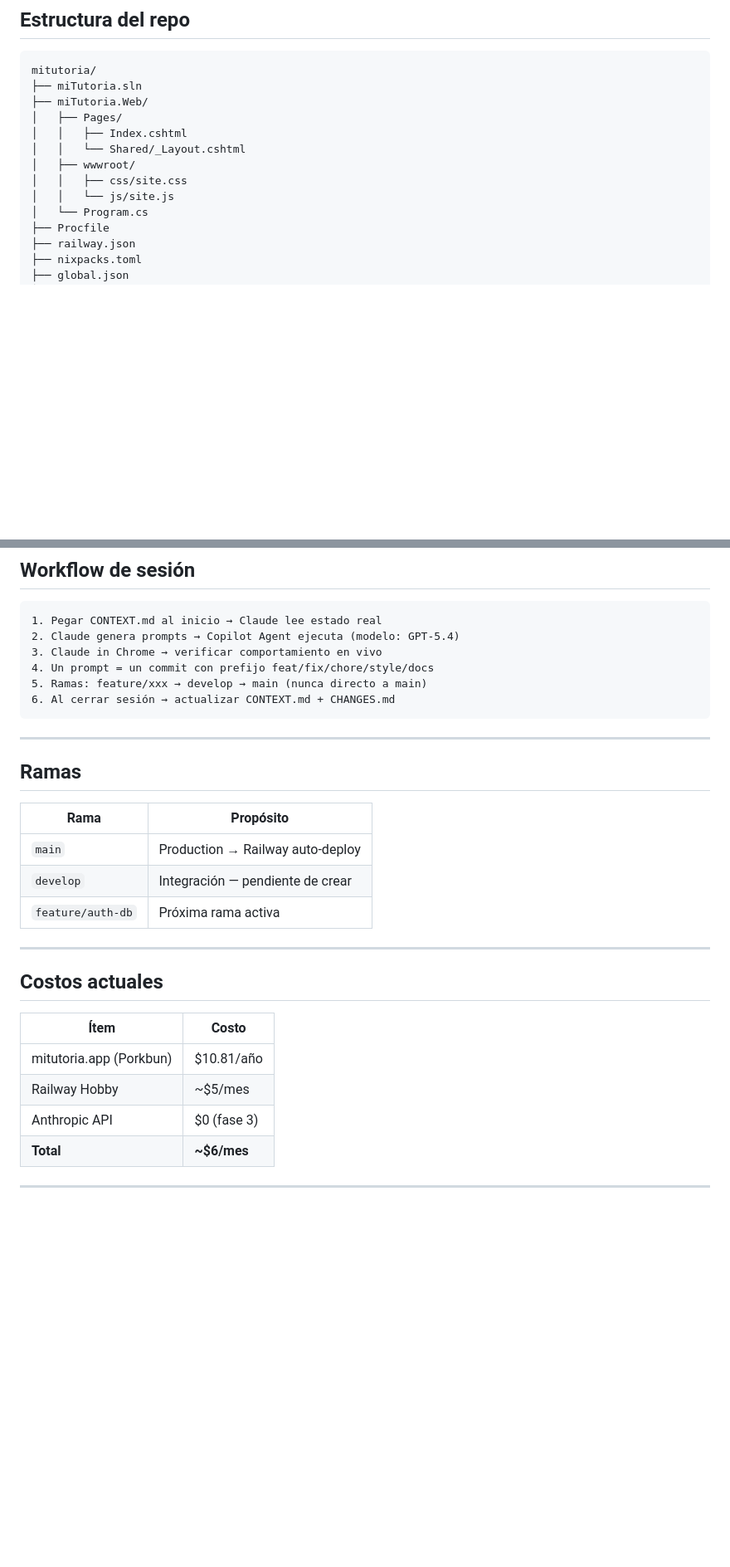
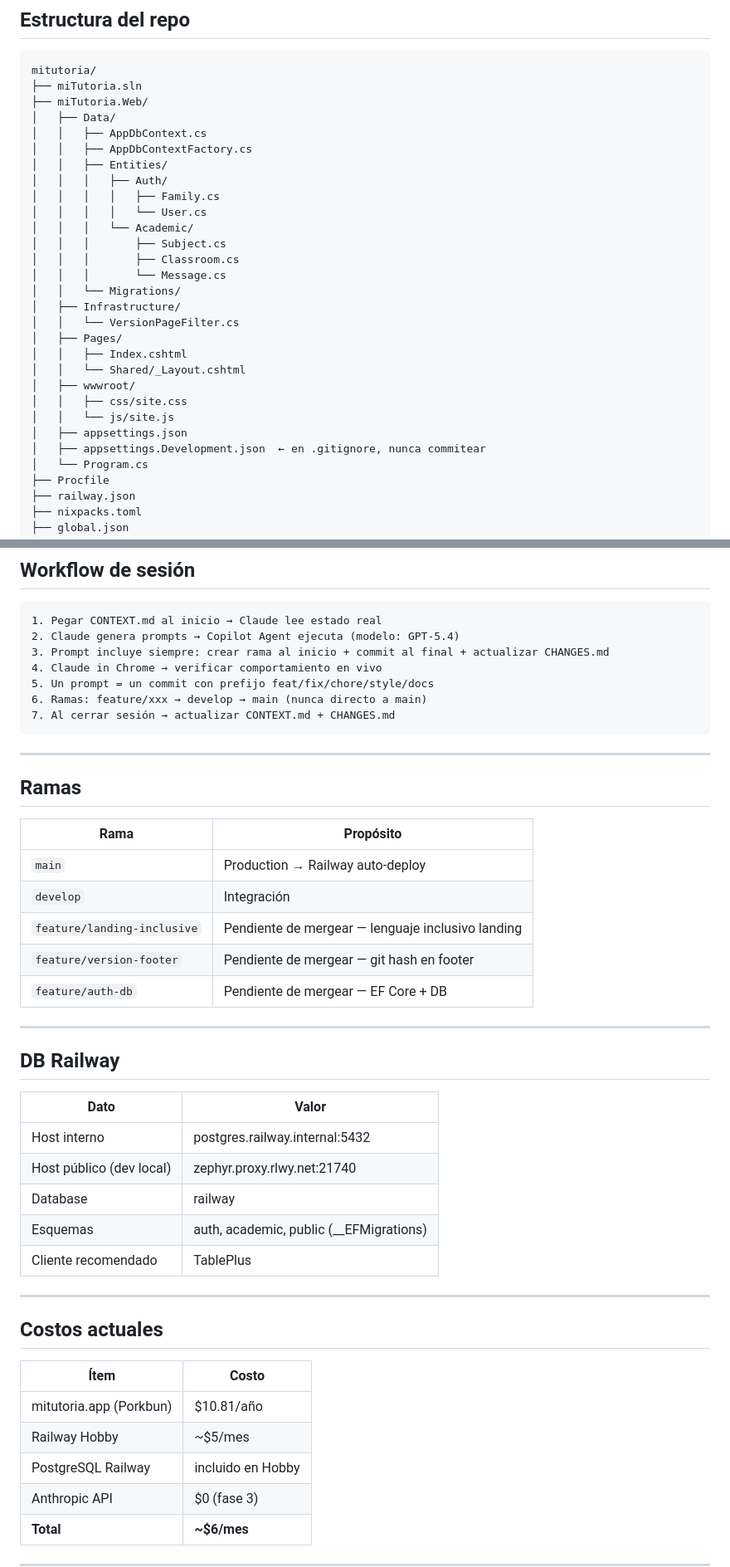
Before and after one commit to Haalvarez/mitutoria, a Markdown page: CONTEXT.md, 2 parts joined by grey strips. Shown at 83% size. Drawn GitHub-style; blank space fills up the shorter version.

````diff
--- a/CONTEXT.md
+++ b/CONTEXT.md
@@ -57,12 +68,28 @@ y chatear en su aula desde mitutoria.app.
 mitutoria/
 ├── miTutoria.sln
 ├── miTutoria.Web/
+│   ├── Data/
+│   │   ├── AppDbContext.cs
+│   │   ├── AppDbContextFactory.cs
+│   │   ├── Entities/
+│   │   │   ├── Auth/
+│   │   │   │   ├── Family.cs
+│   │   │   │   └── User.cs
+│   │   │   └── Academic/
+│   │   │       ├── Subject.cs
+│   │   │       ├── Classroom.cs
+│   │   │       └── Message.cs
+│   │   └── Migrations/
+│   ├── Infrastructure/
+│   │   └── VersionPageFilter.cs
 │   ├── Pages/
 │   │   ├── Index.cshtml
 │   │   └── Shared/_Layout.cshtml
 │   ├── wwwroot/
 │   │   ├── css/site.css
 │   │   └── js/site.js
+│   ├── appsettings.json
+│   ├── appsettings.Development.json  ← en .gitignore, nunca commitear
 │   └── Program.cs
 ├── Procfile
 ├── railway.json
@@ -80,10 +107,11 @@ mitutoria/
 ```
 1. Pegar CONTEXT.md al inicio → Claude lee estado real
 2. Claude genera prompts → Copilot Agent ejecuta (modelo: GPT-5.4)
-3. Claude in Chrome → verificar comportamiento en vivo
-4. Un prompt = un commit con prefijo feat/fix/chore/style/docs
-5. Ramas: feature/xxx → develop → main (nunca directo a main)
-6. Al cerrar sesión → actualizar CONTEXT.md + CHANGES.md
+3. Prompt incluye siempre: crear rama al inicio + commit al final + actualizar CHANGES.md
+4. Claude in Chrome → verificar comportamiento en vivo
+5. Un prompt = un commit con prefijo feat/fix/chore/style/docs
+6. Ramas: feature/xxx → develop → main (nunca directo a main)
+7. Al cerrar sesión → actualizar CONTEXT.md + CHANGES.md
 ```
 
 ---
@@ -92,8 +120,21 @@ mitutoria/
 | Rama | Propósito |
 |---|---|
 | `main` | Production → Railway auto-deploy |
-| `develop` | Integración — pendiente de crear |
-| `feature/auth-db` | Próxima rama activa |
+| `develop` | Integración |
+| `feature/landing-inclusive` | Pendiente de mergear — lenguaje inclusivo landing |
+| `feature/version-footer` | Pendiente de mergear — git hash en footer |
+| `feature/auth-db` | Pendiente de mergear — EF Core + DB |
+
+---
+
+## DB Railway
+| Dato | Valor |
+|---|---|
+| Host interno | postgres.railway.internal:5432 |
+| Host público (dev local) | zephyr.proxy.rlwy.net:21740 |
+| Database | railway |
+| Esquemas | auth, academic, public (__EFMigrations) |
+| Cliente recomendado | TablePlus |
 
 ---
 
@@ -102,6 +143,7 @@ mitutoria/
 |---|---|
 | mitutoria.app (Porkbun) | $10.81/año |
 | Railway Hobby | ~$5/mes |
+| PostgreSQL Railway | incluido en Hobby |
 | Anthropic API | $0 (fase 3) |
 | **Total** | **~$6/mes** |
 
````
Also changed, not shown: other parts of CONTEXT.md (+25 -14 lines).
